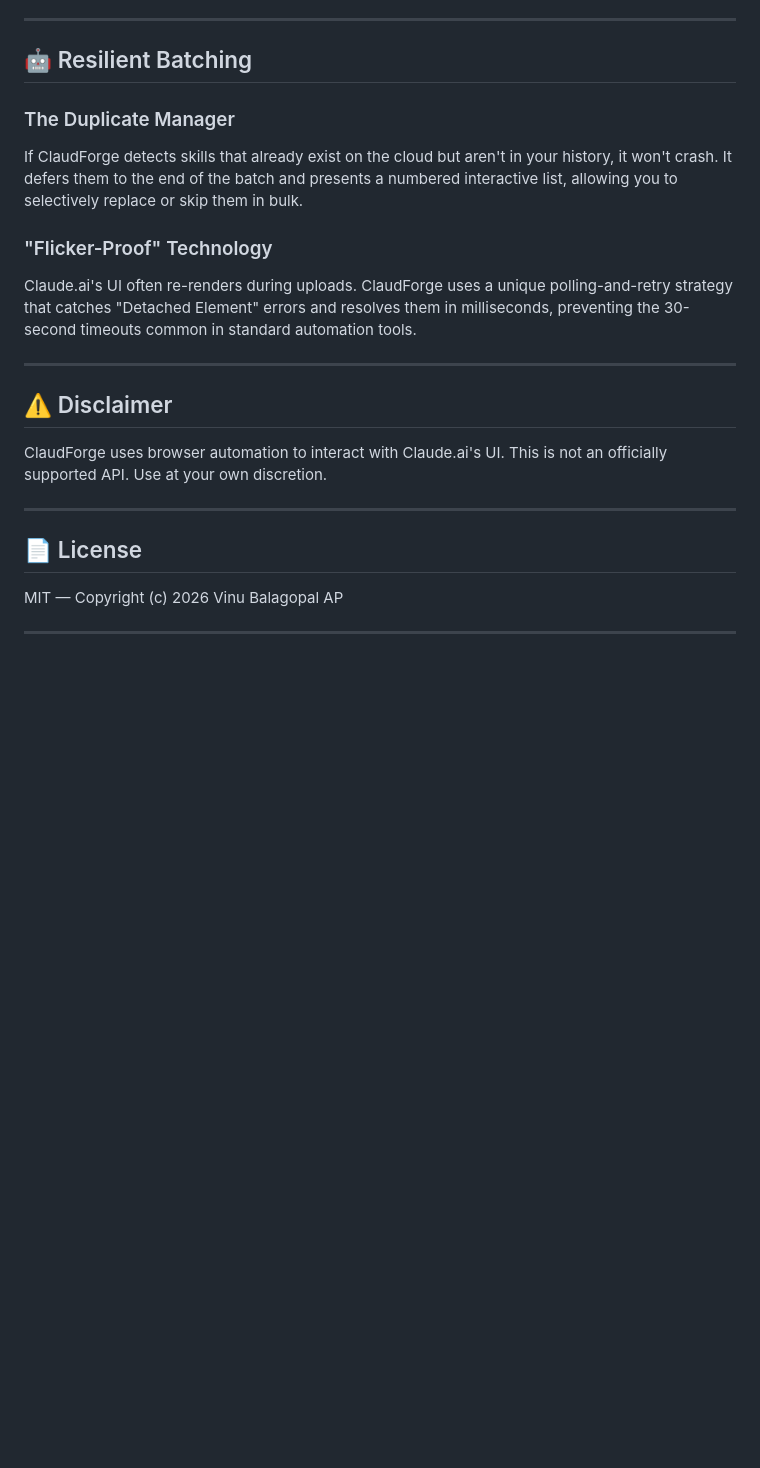
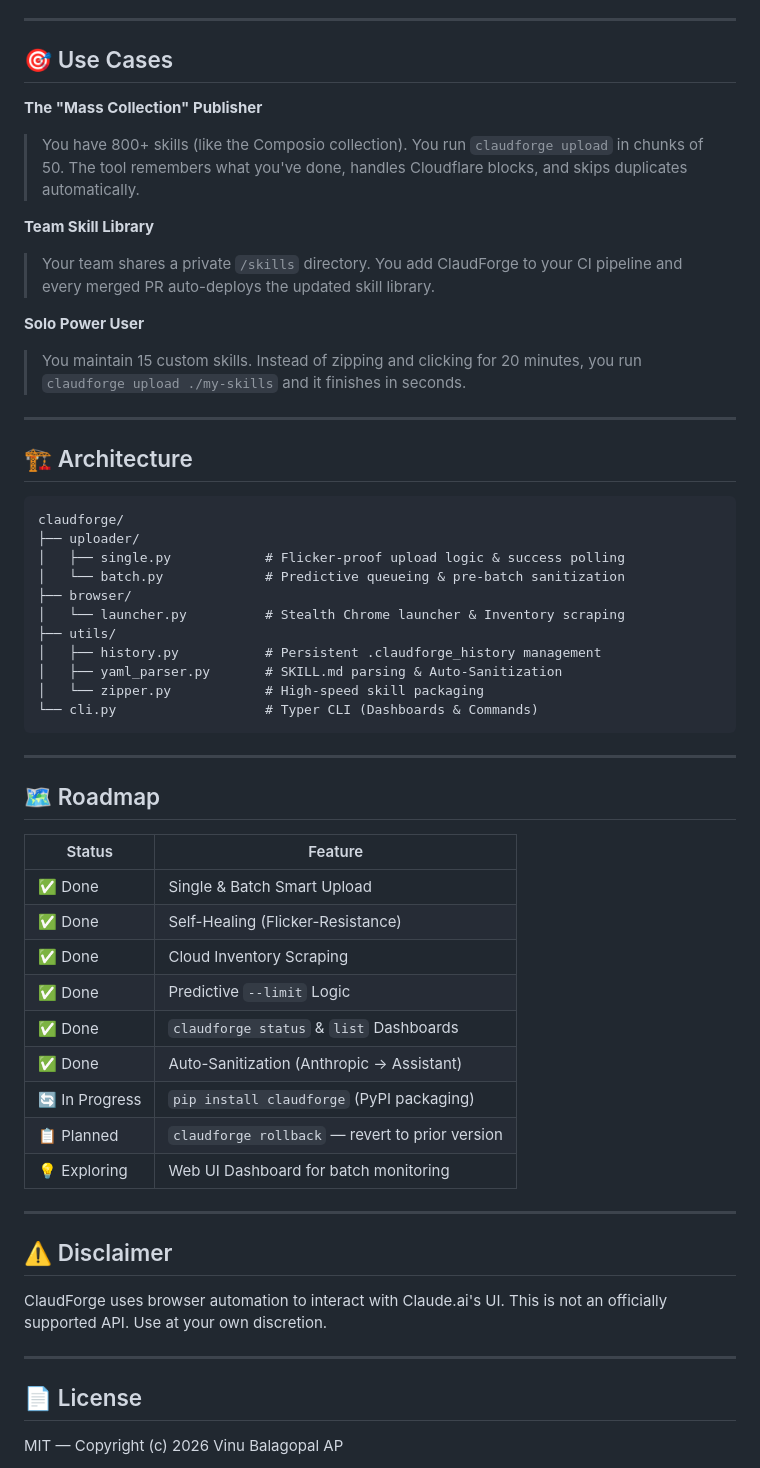
Before and after one commit to VinuBalagopalAP/claudforge, a Markdown page: README.md, the part around one of its changes. GitHub-like rendering; blank space fills up the shorter version.

````diff
--- a/README.md
+++ b/README.md
@@ -81,13 +87,50 @@ Verify `SKILL.md` structure and reserved word compliance.
 
 ---
 
-## 🤖 Resilient Batching
+## 🎯 Use Cases
 
-### The Duplicate Manager
-If ClaudForge detects skills that already exist on the cloud but aren't in your history, it won't crash. It defers them to the end of the batch and presents a numbered interactive list, allowing you to selectively replace or skip them in bulk.
+**The "Mass Collection" Publisher**
+> You have 800+ skills (like the Composio collection). You run `claudforge upload` in chunks of 50. The tool remembers what you've done, handles Cloudflare blocks, and skips duplicates automatically.
 
-### "Flicker-Proof" Technology
-Claude.ai's UI often re-renders during uploads. ClaudForge uses a unique polling-and-retry strategy that catches "Detached Element" errors and resolves them in milliseconds, preventing the 30-second timeouts common in standard automation tools.
+**Team Skill Library**
+> Your team shares a private `/skills` directory. You add ClaudForge to your CI pipeline and every merged PR auto-deploys the updated skill library.
+
+**Solo Power User**
+> You maintain 15 custom skills. Instead of zipping and clicking for 20 minutes, you run `claudforge upload ./my-skills` and it finishes in seconds.
+
+---
+
+## 🏗 Architecture
+
+```
+claudforge/
+├── uploader/
+│   ├── single.py            # Flicker-proof upload logic & success polling
+│   └── batch.py             # Predictive queueing & pre-batch sanitization
+├── browser/
+│   └── launcher.py          # Stealth Chrome launcher & Inventory scraping
+├── utils/
+│   ├── history.py           # Persistent .claudforge_history management
+│   ├── yaml_parser.py       # SKILL.md parsing & Auto-Sanitization
+│   └── zipper.py            # High-speed skill packaging
+└── cli.py                   # Typer CLI (Dashboards & Commands)
+```
+
+---
+
+## 🗺 Roadmap
+
+| Status | Feature |
+|--------|---------|
+| ✅ Done | Single & Batch Smart Upload |
+| ✅ Done | Self-Healing (Flicker-Resistance) |
+| ✅ Done | Cloud Inventory Scraping |
+| ✅ Done | Predictive `--limit` Logic |
+| ✅ Done | `claudforge status` & `list` Dashboards |
+| ✅ Done | Auto-Sanitization (Anthropic -> Assistant) |
+| 🔄 In Progress | `pip install claudforge` (PyPI packaging) |
+| 📋 Planned | `claudforge rollback` — revert to prior version |
+| 💡 Exploring | Web UI Dashboard for batch monitoring |
 
 ---
 
@@ -101,6 +144,4 @@ ClaudForge uses browser automation to interact with Claude.ai's UI. This is not
 
 MIT — Copyright (c) 2026 Vinu Balagopal AP
 
----
-
 <div align="center">
````
Also changed, not shown: other parts of README.md (+41 -35 lines).
